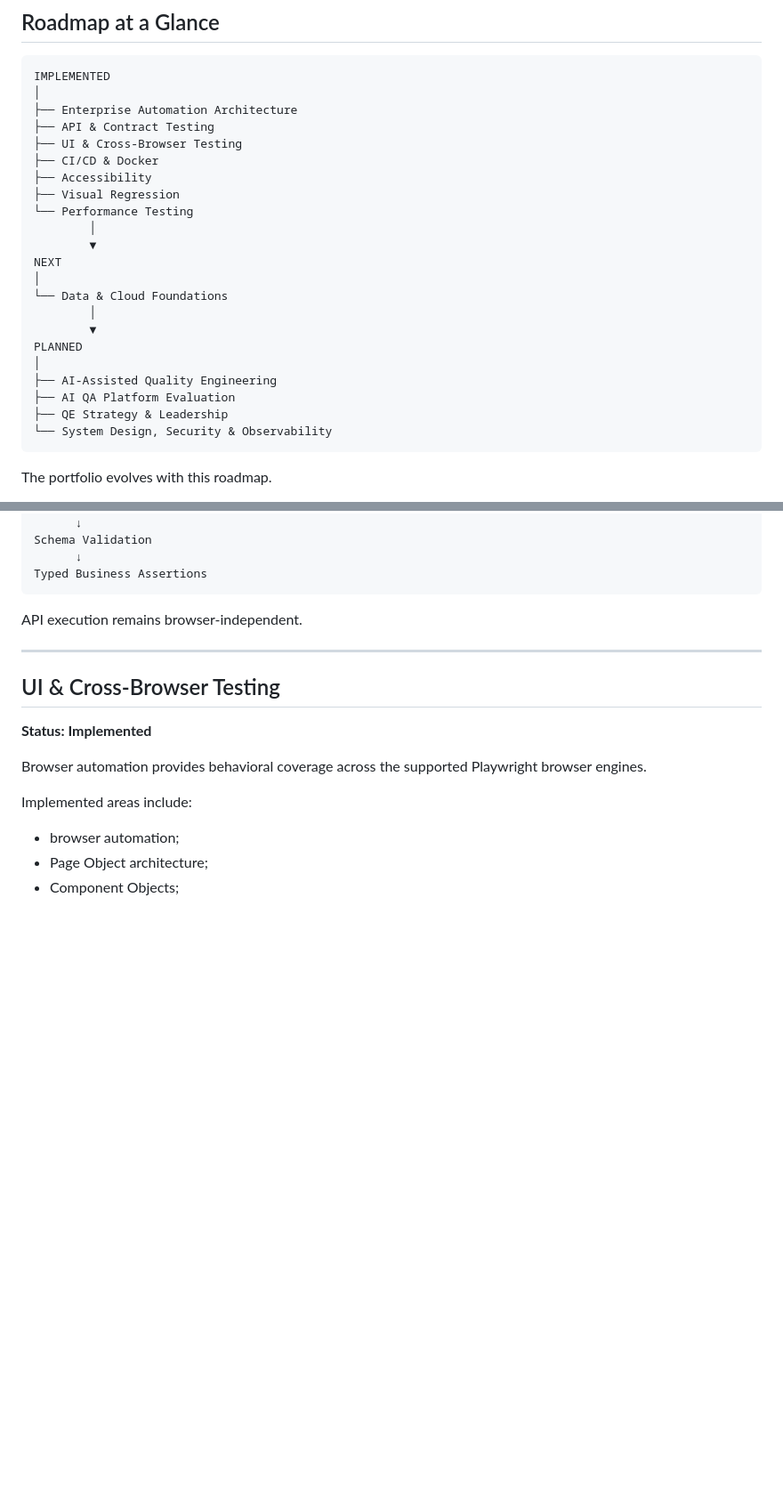
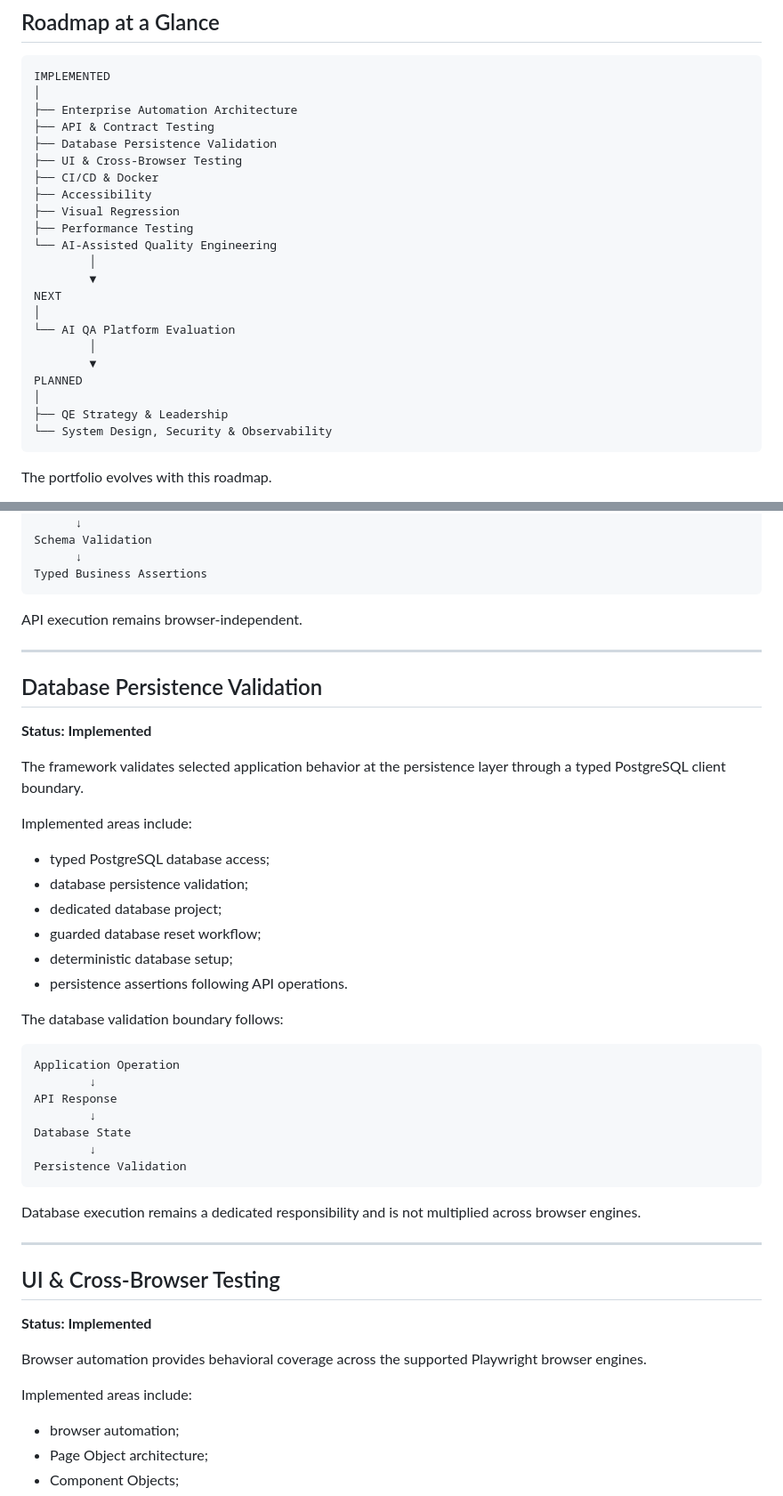
Before and after one commit to szabihudak/quality-engineering-showcase, a Markdown page: docs/ROADMAP.md, 2 parts joined by grey strips. Shown at 89% size. Rendered like a GitHub page; blank space fills up the shorter version.

````diff
--- a/docs/ROADMAP.md
+++ b/docs/ROADMAP.md
@@ -24,22 +24,22 @@ IMPLEMENTED
 │
 ├── Enterprise Automation Architecture
 ├── API & Contract Testing
+├── Database Persistence Validation
 ├── UI & Cross-Browser Testing
 ├── CI/CD & Docker
 ├── Accessibility
 ├── Visual Regression
-└── Performance Testing
+├── Performance Testing
+└── AI-Assisted Quality Engineering
         │
         ▼
 NEXT
 │
-└── Data & Cloud Foundations
+└── AI QA Platform Evaluation
         │
         ▼
 PLANNED
 │
-├── AI-Assisted Quality Engineering
-├── AI QA Platform Evaluation
 ├── QE Strategy & Leadership
 └── System Design, Security & Observability
 ```
@@ -142,6 +142,37 @@ API execution remains browser-independent.
 
 ---
 
+## Database Persistence Validation
+
+**Status: Implemented**
+
+The framework validates selected application behavior at the persistence layer through a typed PostgreSQL client boundary.
+
+Implemented areas include:
+
+- typed PostgreSQL database access;
+- database persistence validation;
+- dedicated database project;
+- guarded database reset workflow;
+- deterministic database setup;
+- persistence assertions following API operations.
+
+The database validation boundary follows:
+
+```text
+Application Operation
+        ↓
+API Response
+        ↓
+Database State
+        ↓
+Persistence Validation
+```
+
+Database execution remains a dedicated responsibility and is not multiplied across browser engines.
+
+---
+
 ## UI & Cross-Browser Testing
 
 **Status: Implemented**
````
Also changed, not shown: other parts of docs/ROADMAP.md (+71 -42 lines).
